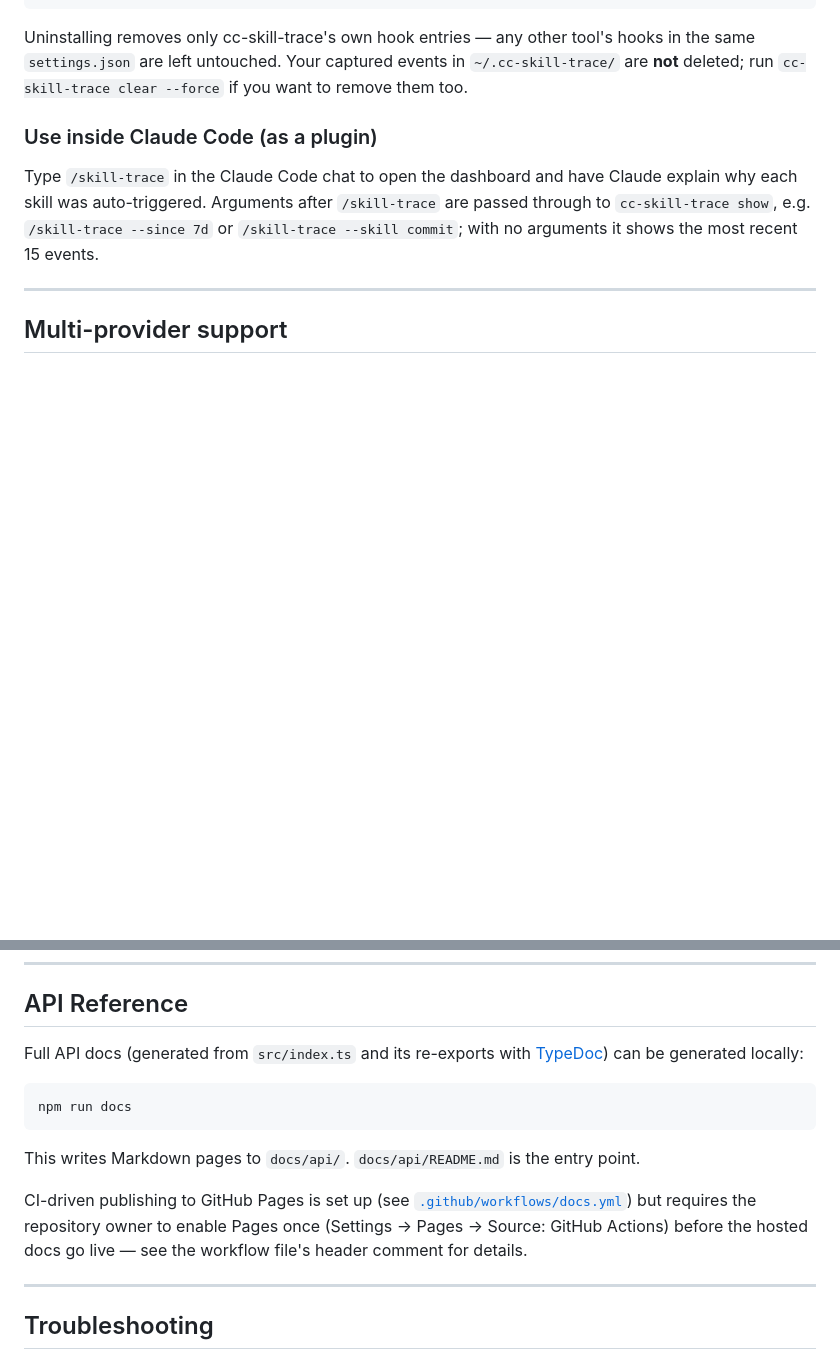
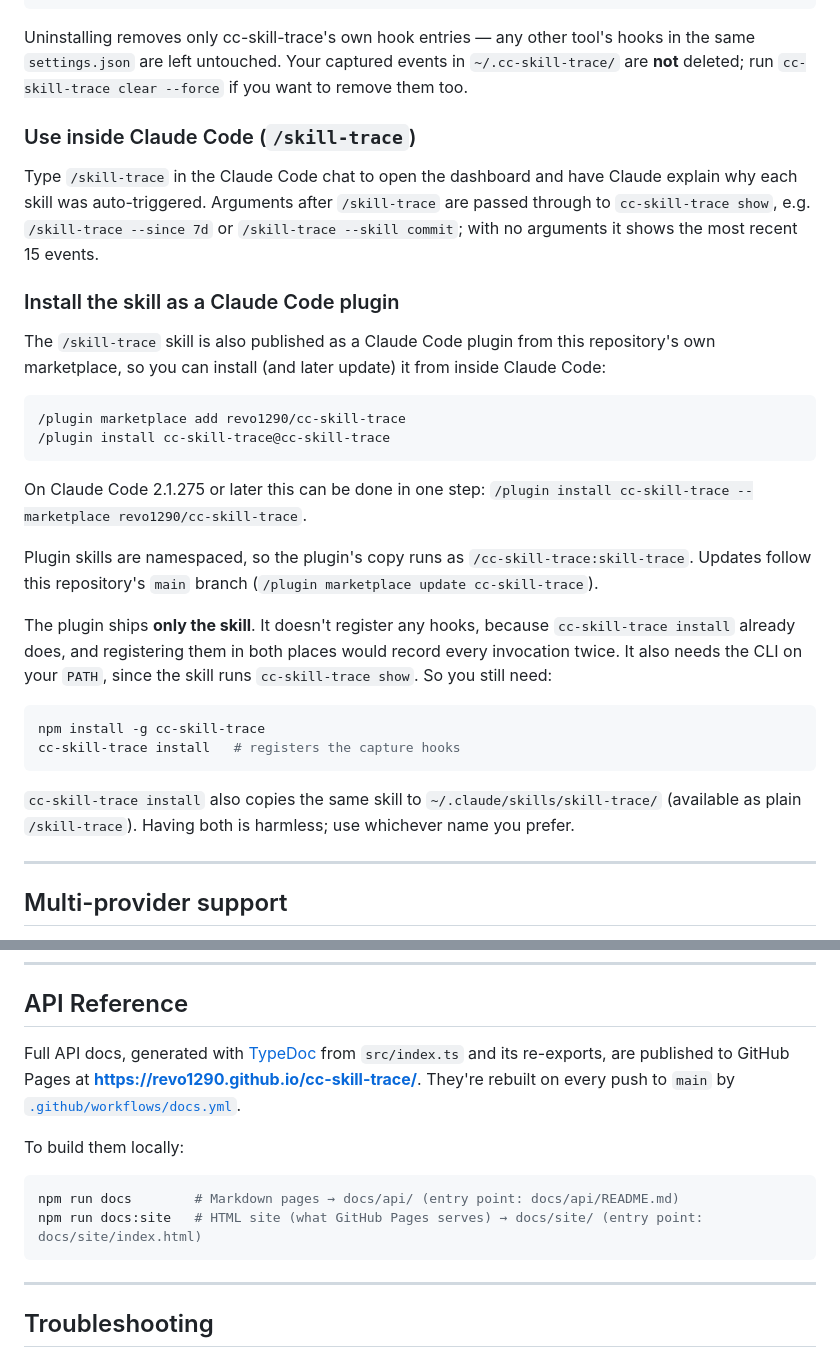
Before and after one commit to revo1290/cc-skill-trace, a Markdown page: README.md, 2 parts joined by grey strips. GitHub-like rendering; blank space fills up the shorter version.

````diff
--- a/README.md
+++ b/README.md
@@ -101,9 +108,31 @@ cc-skill-trace uninstall --project # remove from project settings
 
 Uninstalling removes only cc-skill-trace's own hook entries — any other tool's hooks in the same `settings.json` are left untouched. Your captured events in `~/.cc-skill-trace/` are **not** deleted; run `cc-skill-trace clear --force` if you want to remove them too.
 
-### Use inside Claude Code (as a plugin)
+### Use inside Claude Code (`/skill-trace`)
 
 Type `/skill-trace` in the Claude Code chat to open the dashboard and have Claude explain why each skill was auto-triggered. Arguments after `/skill-trace` are passed through to `cc-skill-trace show`, e.g. `/skill-trace --since 7d` or `/skill-trace --skill commit`; with no arguments it shows the most recent 15 events.
+
+### Install the skill as a Claude Code plugin
+
+The `/skill-trace` skill is also published as a Claude Code plugin from this repository's own marketplace, so you can install (and later update) it from inside Claude Code:
+
+```
+/plugin marketplace add revo1290/cc-skill-trace
+/plugin install cc-skill-trace@cc-skill-trace
+```
+
+On Claude Code 2.1.275 or later this can be done in one step: `/plugin install cc-skill-trace --marketplace revo1290/cc-skill-trace`.
+
+Plugin skills are namespaced, so the plugin's copy runs as `/cc-skill-trace:skill-trace`. Updates follow this repository's `main` branch (`/plugin marketplace update cc-skill-trace`).
+
+The plugin ships **only the skill**. It doesn't register any hooks, because `cc-skill-trace install` already does, and registering them in both places would record every invocation twice. It also needs the CLI on your `PATH`, since the skill runs `cc-skill-trace show`. So you still need:
+
+```bash
+npm install -g cc-skill-trace
+cc-skill-trace install   # registers the capture hooks
+```
+
+`cc-skill-trace install` also copies the same skill to `~/.claude/skills/skill-trace/` (available as plain `/skill-trace`). Having both is harmless; use whichever name you prefer.
 
 ---
 
@@ -418,15 +447,14 @@ See [`schemas/skill-invocation-event.schema.json`](schemas/skill-invocation-even
 
 ## API Reference
 
-Full API docs (generated from `src/index.ts` and its re-exports with [TypeDoc](https://typedoc.org/)) can be generated locally:
+Full API docs, generated with [TypeDoc](https://typedoc.org/) from `src/index.ts` and its re-exports, are published to GitHub Pages at **<https://revo1290.github.io/cc-skill-trace/>**. They're rebuilt on every push to `main` by [`.github/workflows/docs.yml`](.github/workflows/docs.yml).
+
+To build them locally:
 
 ```bash
-npm run docs
+npm run docs        # Markdown pages → docs/api/ (entry point: docs/api/README.md)
+npm run docs:site   # HTML site (what GitHub Pages serves) → docs/site/ (entry point: docs/site/index.html)
 ```
-
-This writes Markdown pages to `docs/api/`. `docs/api/README.md` is the entry point.
-
-CI-driven publishing to GitHub Pages is set up (see [`.github/workflows/docs.yml`](.github/workflows/docs.yml)) but requires the repository owner to enable Pages once (Settings → Pages → Source: GitHub Actions) before the hosted docs go live — see the workflow file's header comment for details.
 
 ---
 
````
Also changed, not shown: other parts of README.md (+7 -0 lines), CLAUDE.md (+13 -0 lines), docs/assets/dashboard.png (added), docs/assets/report.png (added), 8 other files.
